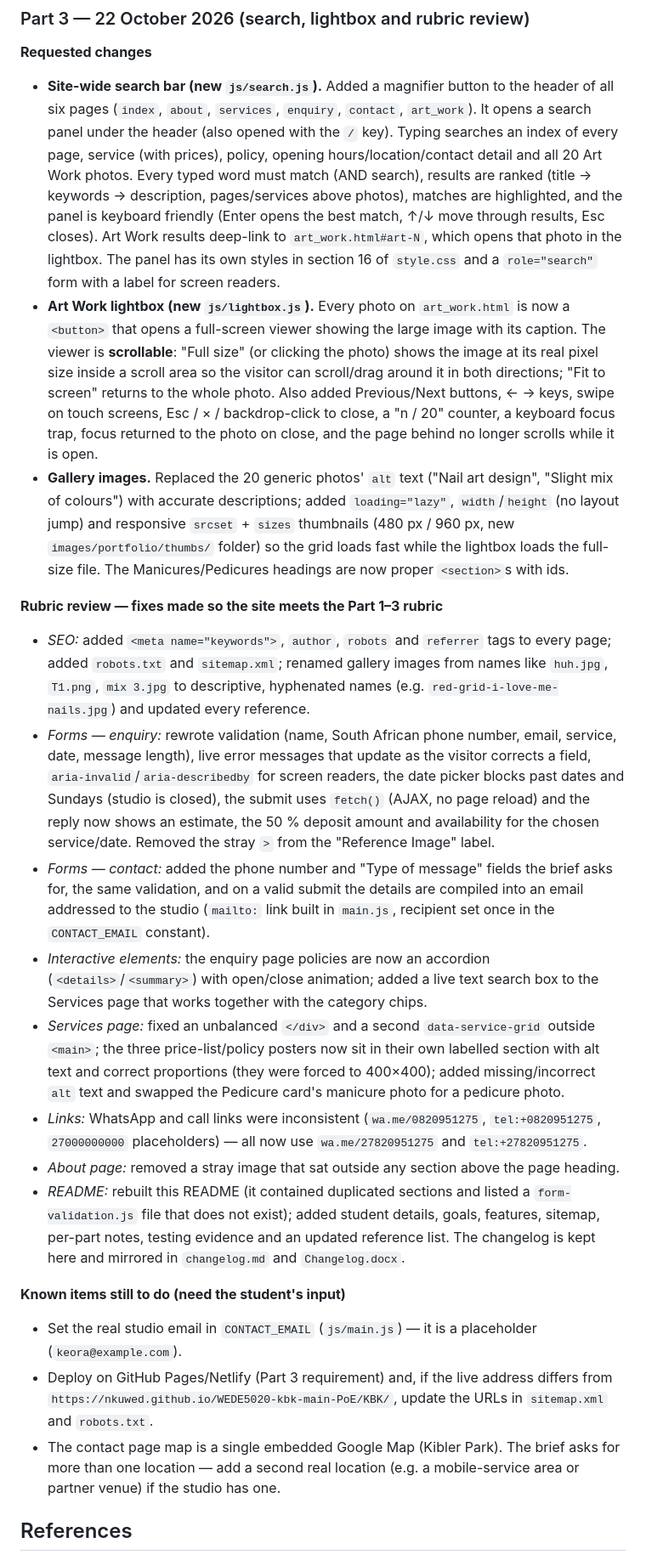
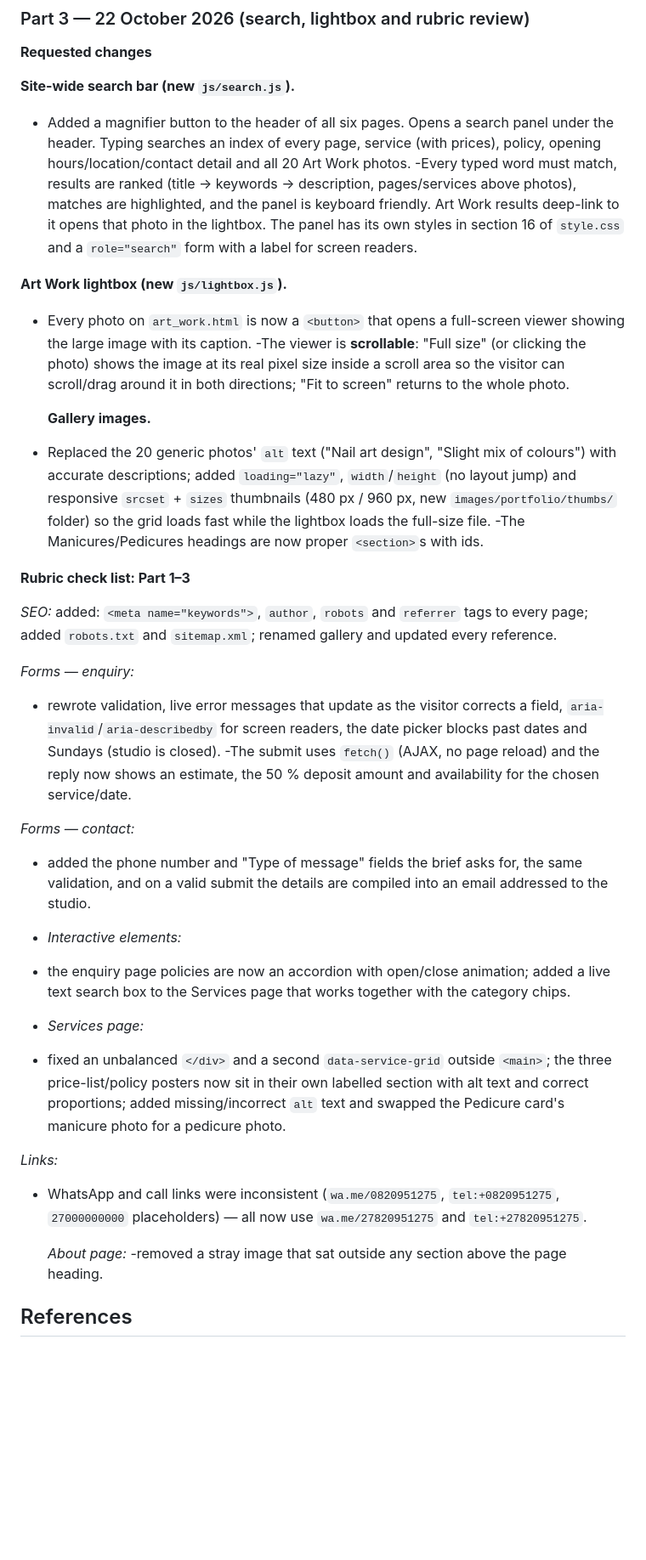
Before and after one commit to Nkuwed/Nails-KBK-, a Markdown page: README.md, the part around one of its changes. Shown at 85% size. GitHub-like rendering; blank space fills up the shorter version.

Commit message:
Revise README with new features and fixes
Updated README to reflect changes in site features including a site-wide search bar, art work lightbox, and various fixes for SEO and forms.

```diff
--- a/README.md
+++ b/README.md
@@ -232,80 +232,65 @@ Worked page by page to redo the code so the JavaScript is working throughout all
 
 **Requested changes**
 
-- **Site-wide search bar (new `js/search.js`).** Added a magnifier button to the
-  header of all six pages (`index`, `about`, `services`, `enquiry`, `contact`,
-  `art_work`). It opens a search panel under the header (also opened with the
-  `/` key). Typing searches an index of every page, service (with prices),
-  policy, opening hours/location/contact detail and all 20 Art Work photos.
-Every typed word must match (AND search), results are ranked (title →
-  keywords → description, pages/services above photos), matches are
-  highlighted, and the panel is keyboard friendly (Enter opens the best match,
-  ↑/↓ move through results, Esc closes). Art Work results deep-link to
-  `art_work.html#art-N`, which opens that photo in the lightbox. The panel has
-  its own styles in section 16 of `style.css` and a `role="search"` form with a
-  label for screen readers.
-- **Art Work lightbox (new `js/lightbox.js`).** Every photo on `art_work.html`
-  is now a `<button>` that opens a full-screen viewer showing the large image
-  with its caption. The viewer is **scrollable**: "Full size" (or clicking the
+**Site-wide search bar (new `js/search.js`).**
+- Added a magnifier button to the
+  header of all six pages. Opens a search panel under the header. Typing searches an index of every page, service (with prices), policy, opening hours/location/contact detail and all 20 Art Work photos.
+-Every typed word must match, results are ranked (title → keywords → description, pages/services above photos), matches are highlighted, and the panel is keyboard friendly. Art Work results deep-link to it opens that photo in the lightbox. The panel has its own styles in section 16 of `style.css` and a `role="search"` form with a label for screen readers.
+
+ **Art Work lightbox (new `js/lightbox.js`).**
+- Every photo on `art_work.html` is now a `<button>` that opens a full-screen viewer showing the large image
+  with its caption.
+  -The viewer is **scrollable**: "Full size" (or clicking the
   photo) shows the image at its real pixel size inside a scroll area so the
   visitor can scroll/drag around it in both directions; "Fit to screen"
-  returns to the whole photo. Also added Previous/Next buttons, ← → keys,
-  swipe on touch screens, Esc / × / backdrop-click to close, a "n / 20"
-  counter, a keyboard focus trap, focus returned to the photo on close, and the
-  page behind no longer scrolls while it is open.
-- **Gallery images.** Replaced the 20 generic photos' `alt` text
+  returns to the whole photo.
+
+  **Gallery images.**
+- Replaced the 20 generic photos' `alt` text
   ("Nail art design", "Slight mix of colours") with accurate descriptions;
   added `loading="lazy"`, `width`/`height` (no layout jump) and responsive
   `srcset` + `sizes` thumbnails (480 px / 960 px, new `images/portfolio/thumbs/`
   folder) so the grid loads fast while the lightbox loads the full-size file.
-The Manicures/Pedicures headings are now proper `<section>`s with ids.
+-The Manicures/Pedicures headings are now proper `<section>`s with ids.
 
-**Rubric review — fixes made so the site meets the Part 1–3 rubric**
+**Rubric check list: Part 1–3**
 
-- *SEO:* added `<meta name="keywords">`, `author`, `robots` and `referrer` tags
-  to every page; added `robots.txt` and `sitemap.xml`; renamed gallery images
-  from names like `huh.jpg`, `T1.png`, `mix 3.jpg` to descriptive, hyphenated
-  names (e.g. `red-grid-i-love-me-nails.jpg`) and updated every reference.
-- *Forms — enquiry:* rewrote validation (name, South African phone number,
-  email, service, date, message length), live error messages that update as
+ *SEO:*
+  added: `<meta name="keywords">`, `author`, `robots` and `referrer` tags
+  to every page;
+  added `robots.txt` and `sitemap.xml`; renamed gallery and updated every reference.
+
+ *Forms — enquiry:*
+- rewrote validation, live error messages that update as
   the visitor corrects a field, `aria-invalid`/`aria-describedby` for screen
-  readers, the date picker blocks past dates and Sundays (studio is closed),
-  the submit uses `fetch()` (AJAX, no page reload) and the reply now shows an
+  readers, the date picker blocks past dates and Sundays (studio is closed).
+  -The submit uses `fetch()` (AJAX, no page reload) and the reply now shows an
   estimate, the 50 % deposit amount and availability for the chosen
-  service/date. Removed the stray `>` from the "Reference Image" label.
-- *Forms — contact:* added the phone number and "Type of message" fields the
+  service/date.
+
+ *Forms — contact:*
+- added the phone number and "Type of message" fields the
   brief asks for, the same validation, and on a valid submit the details are
-  compiled into an email addressed to the studio (`mailto:` link built in
-  `main.js`, recipient set once in the `CONTACT_EMAIL` constant).
-- *Interactive elements:* the enquiry page policies are now an accordion
-  (`<details>`/`<summary>`) with open/close animation; added a live text search
+  compiled into an email addressed to the studio.
+
+- *Interactive elements:*
+- the enquiry page policies are now an accordion with open/close animation; added a live text search
   box to the Services page that works together with the category chips.
-- *Services page:* fixed an unbalanced `</div>` and a second
-  `data-service-grid` outside `<main>`; the three price-list/policy posters now
-  sit in their own labelled section with alt text and correct proportions
-  (they were forced to 400×400); added missing/incorrect `alt` text and swapped
+
+- *Services page:*
+- fixed an unbalanced `</div>` and a second `data-service-grid` outside `<main>`; the three price-list/policy posters now
+  sit in their own labelled section with alt text and correct proportions; added missing/incorrect `alt` text and swapped
   the Pedicure card's manicure photo for a pedicure photo.
-- *Links:* WhatsApp and call links were inconsistent (`wa.me/0820951275`,
+
+ *Links:*
+- WhatsApp and call links were inconsistent (`wa.me/0820951275`,
   `tel:+0820951275`, `27000000000` placeholders) — all now use
   `wa.me/27820951275` and `tel:+27820951275`.
-- *About page:* removed a stray image that sat outside any section above the
+
+   *About page:*
+-removed a stray image that sat outside any section above the
   page heading.
-- *README:* rebuilt this README (it contained duplicated sections and listed a
-  `form-validation.js` file that does not exist); added student details, goals,
-  features, sitemap, per-part notes, testing evidence and an updated reference
-  list. The changelog is kept here and mirrored in `changelog.md` and
-  `Changelog.docx`.
 
-**Known items still to do (need the student's input)**
-
-- Set the real studio email in `CONTACT_EMAIL` (`js/main.js`) — it is a
-  placeholder (`keora@example.com`).
-- Deploy on GitHub Pages/Netlify (Part 3 requirement) and, if the live address
-  differs from `https://nkuwed.github.io/WEDE5020-kbk-main-PoE/KBK/`, update the
-URLs in `sitemap.xml` and `robots.txt`.
-- The contact page map is a single embedded Google Map (Kibler Park). The
-  brief asks for more than one location — add a second real location (e.g. a
-  mobile-service area or partner venue) if the studio has one.
 
 ## References
 
```
Also changed, not shown: other parts of README.md (+11 -11 lines).
